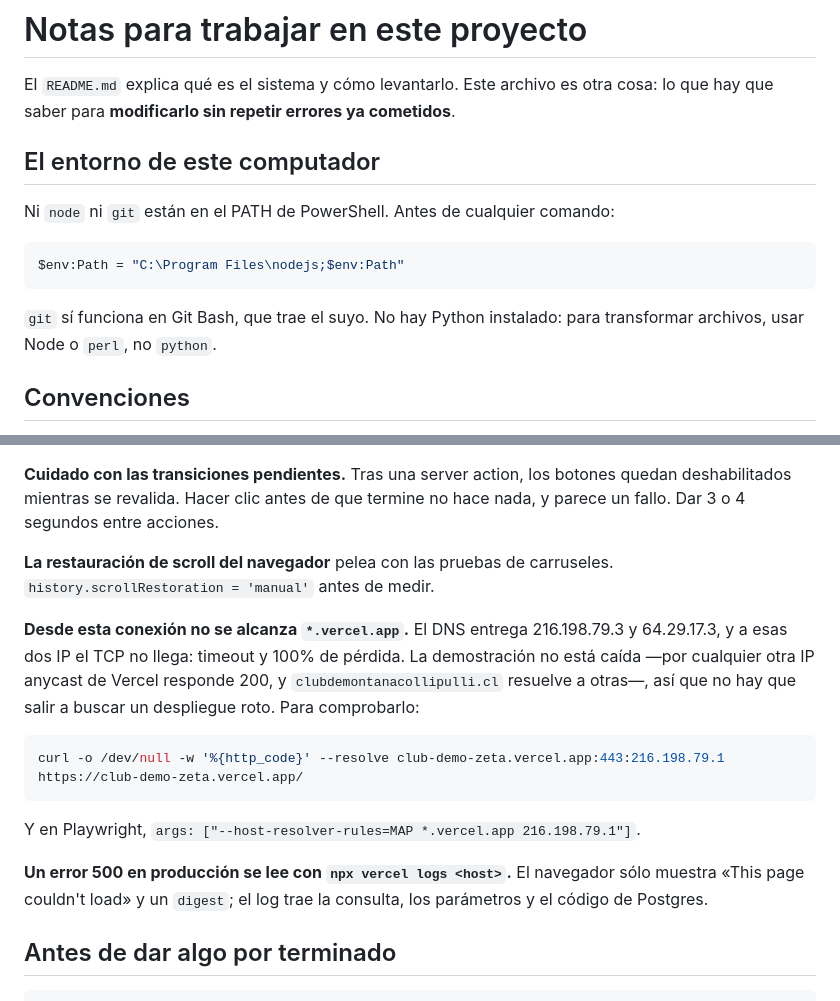
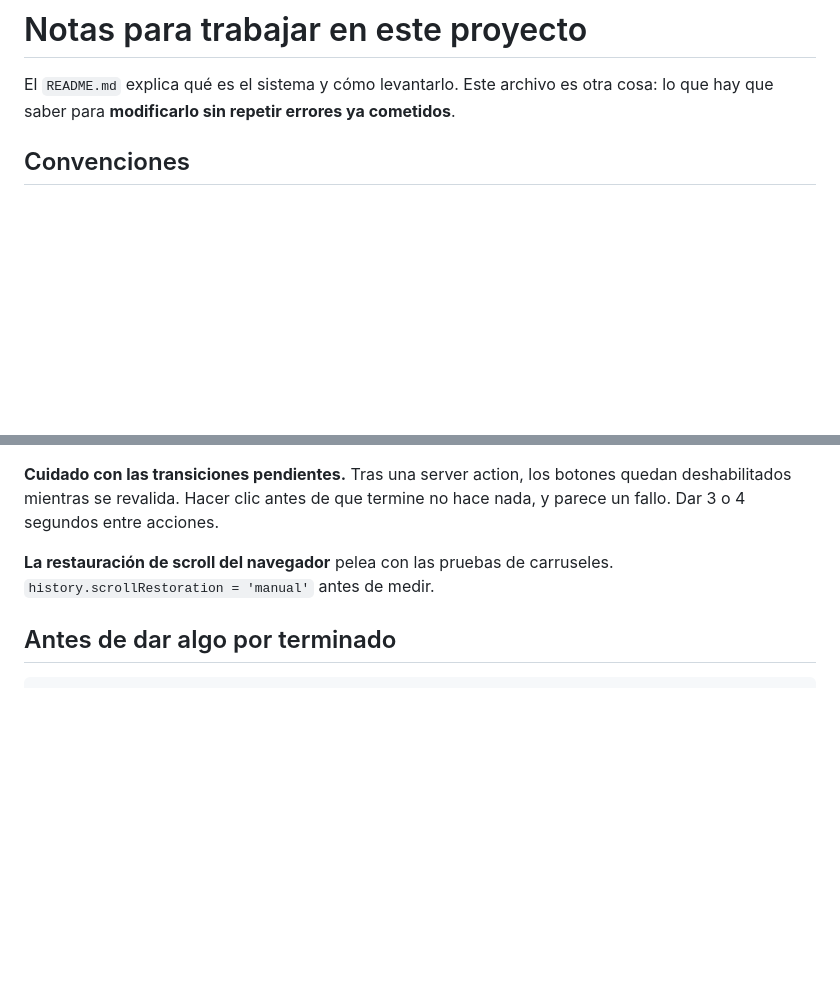
Before and after one commit to carlospipen1/club-montana-php, a Markdown page: CLAUDE.md, 2 parts joined by grey strips. Rendered like a GitHub page; blank space fills up the shorter version.

Commit message:
Sacar de las notas lo que es del computador y no del proyecto
Las rutas de la máquina, las mañas de PowerShell y la ruta de red que no alcanza
las IP de Vercel valen para cualquier proyecto de este equipo y para ninguno en
particular. Ahora viven en el CLAUDE.md de usuario, que se carga en todos.

Acá además el repositorio es público: a quien clone esto, esas notas no le
sirven y encima son falsas para su equipo.

Co-Authored-By: Claude Opus 5 <noreply@anthropic.com>

````diff
--- a/CLAUDE.md
+++ b/CLAUDE.md
@@ -2,17 +2,6 @@
 
 El `README.md` explica qué es el sistema y cómo levantarlo. Este archivo es otra
 cosa: lo que hay que saber para **modificarlo sin repetir errores ya cometidos**.
-
-## El entorno de este computador
-
-Ni `node` ni `git` están en el PATH de PowerShell. Antes de cualquier comando:
-
-```powershell
-$env:Path = "C:\Program Files\nodejs;$env:Path"
-```
-
-`git` sí funciona en Git Bash, que trae el suyo. No hay Python instalado: para
-transformar archivos, usar Node o `perl`, no `python`.
 
 ## Convenciones
 
@@ -183,22 +172,6 @@ hace nada, y parece un fallo. Dar 3 o 4 segundos entre acciones.
 **La restauración de scroll del navegador** pelea con las pruebas de carruseles.
 `history.scrollRestoration = 'manual'` antes de medir.
 
-**Desde esta conexión no se alcanza `*.vercel.app`.** El DNS entrega
-216.198.79.3 y 64.29.17.3, y a esas dos IP el TCP no llega: timeout y 100% de
-pérdida. La demostración no está caída —por cualquier otra IP anycast de Vercel
-responde 200, y `clubdemontanacollipulli.cl` resuelve a otras—, así que no hay
-que salir a buscar un despliegue roto. Para comprobarlo:
-
-```bash
-curl -o /dev/null -w '%{http_code}' --resolve club-demo-zeta.vercel.app:443:216.198.79.1 https://club-demo-zeta.vercel.app/
-```
-
-Y en Playwright, `args: ["--host-resolver-rules=MAP *.vercel.app 216.198.79.1"]`.
-
-**Un error 500 en producción se lee con `npx vercel logs <host>`.** El navegador
-sólo muestra «This page couldn't load» y un `digest`; el log trae la consulta,
-los parámetros y el código de Postgres.
-
 ## Antes de dar algo por terminado
 
 ```powershell
````
